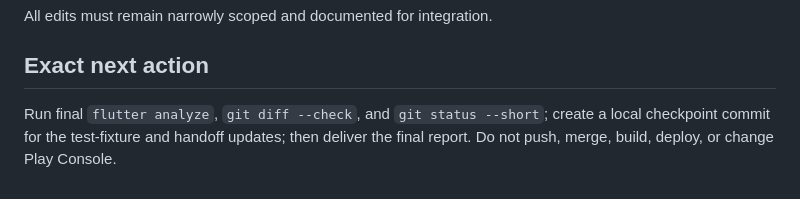
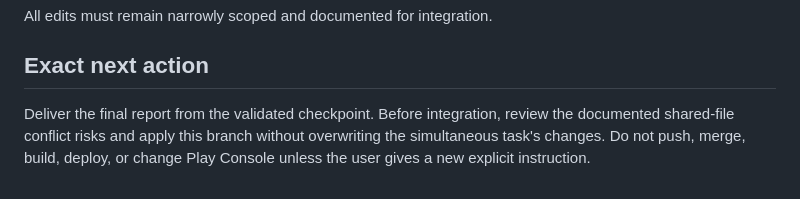
Before and after one commit to sudhamsusrimathirumala/OTA-Cheshire-Management-Platform, a Markdown page: CODEX_HANDOFF.md, the part around the change. Rendered like a GitHub page.

Commit message:
Finalize Android compliance handoff

```diff
--- a/CODEX_HANDOFF.md
+++ b/CODEX_HANDOFF.md
@@ -224,6 +224,7 @@ All edits must remain narrowly scoped and documented for integration.
 
 ## Exact next action
 
-Run final `flutter analyze`, `git diff --check`, and `git status --short`; create
-a local checkpoint commit for the test-fixture and handoff updates; then deliver
-the final report. Do not push, merge, build, deploy, or change Play Console.
+Deliver the final report from the validated checkpoint. Before integration,
+review the documented shared-file conflict risks and apply this branch without
+overwriting the simultaneous task's changes. Do not push, merge, build, deploy,
+or change Play Console unless the user gives a new explicit instruction.
```
